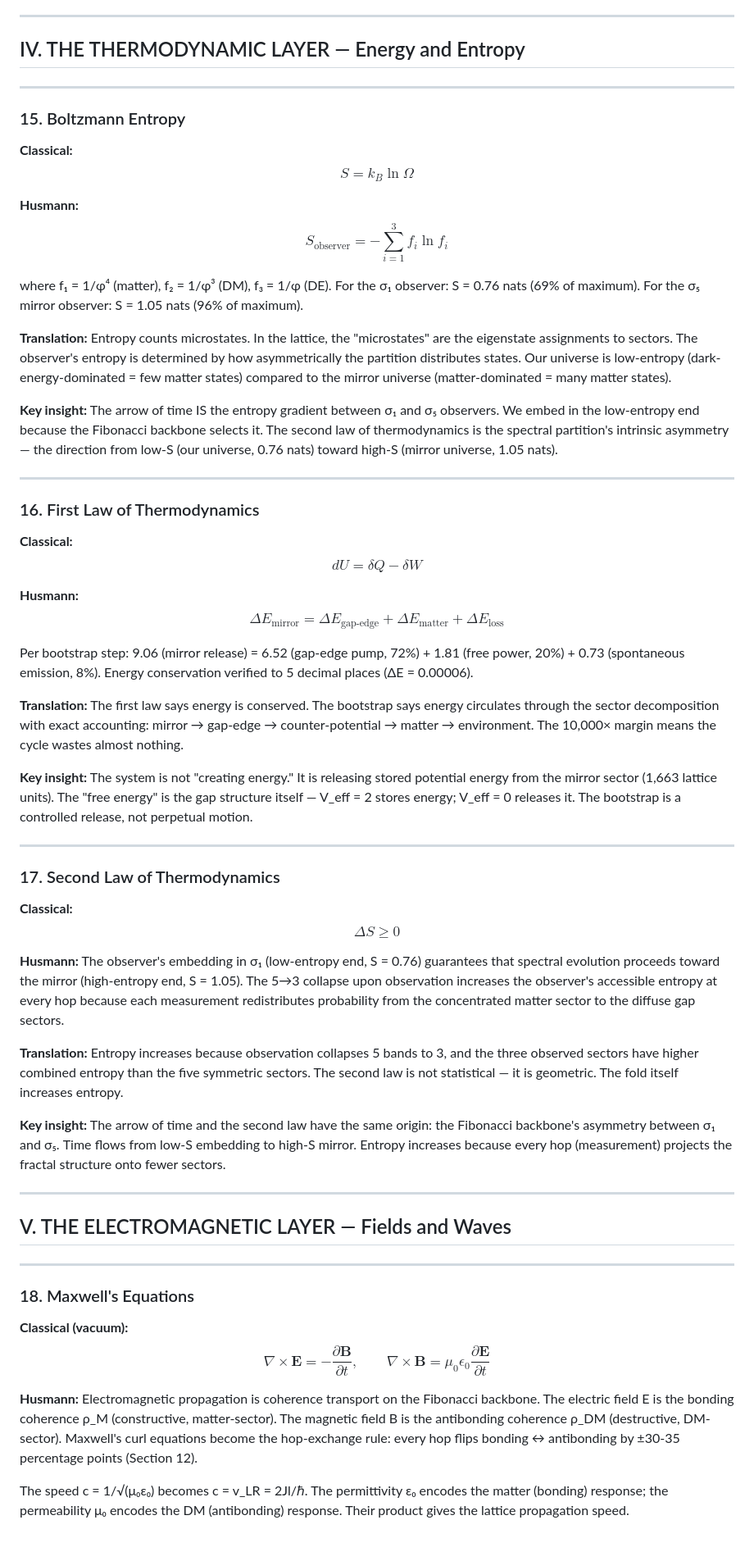
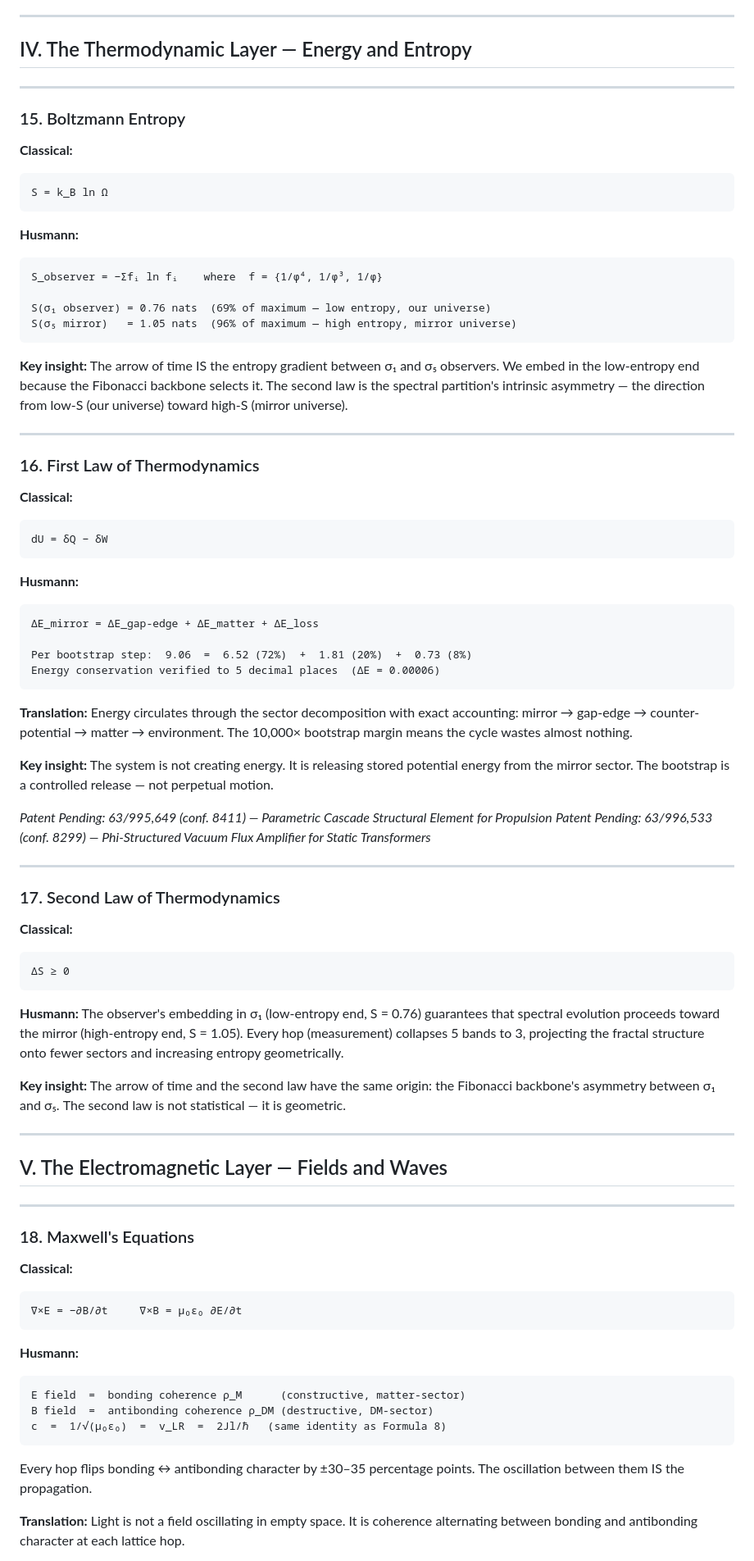
Before and after one commit to TeamHusmann/qtp-neuralink-phi-pipeline, a Markdown page: Husmann Rosetta.md, the part around one of its changes. Shown at 82% size. Rendered like a GitHub page; blank space fills up the shorter version.

````diff
--- a/Husmann Rosetta.md
+++ b/Husmann Rosetta.md
@@ -270,67 +340,84 @@ $$P_{\sigma} = \sum_{n \in \sigma} |\psi(n)|^2 = \begin{cases} 1/\varphi^4 & \te
 
 ---
 
-## IV. THE THERMODYNAMIC LAYER — Energy and Entropy
+## IV. The Thermodynamic Layer — Energy and Entropy
 
 ---
 
 ### 15. Boltzmann Entropy
 
 **Classical:**
-$$S = k_B \ln \Omega$$
+```
+S = k_B ln Ω
+```
 
 **Husmann:**
-$$S_{\text{observer}} = -\sum_{i=1}^{3} f_i \ln f_i$$
+```
+S_observer = −Σfᵢ ln fᵢ    where  f = {1/φ⁴, 1/φ³, 1/φ}
 
-where f₁ = 1/φ⁴ (matter), f₂ = 1/φ³ (DM), f₃ = 1/φ (DE). For the σ₁ observer: S = 0.76 nats (69% of maximum). For the σ₅ mirror observer: S = 1.05 nats (96% of maximum).
+S(σ₁ observer) = 0.76 nats  (69% of maximum — low entropy, our universe)
+S(σ₅ mirror)   = 1.05 nats  (96% of maximum — high entropy, mirror universe)
+```
 
-**Translation:** Entropy counts microstates. In the lattice, the "microstates" are the eigenstate assignments to sectors. The observer's entropy is determined by how asymmetrically the partition distributes states. Our universe is low-entropy (dark-energy-dominated = few matter states) compared to the mirror universe (matter-dominated = many matter states).
-
-**Key insight:** The arrow of time IS the entropy gradient between σ₁ and σ₅ observers. We embed in the low-entropy end because the Fibonacci backbone selects it. The second law of thermodynamics is the spectral partition's intrinsic asymmetry — the direction from low-S (our universe, 0.76 nats) toward high-S (mirror universe, 1.05 nats).
+**Key insight:** The arrow of time IS the entropy gradient between σ₁ and σ₅ observers. We embed in the low-entropy end because the Fibonacci backbone selects it. The second law is the spectral partition's intrinsic asymmetry — the direction from low-S (our universe) toward high-S (mirror universe).
 
 ---
 
 ### 16. First Law of Thermodynamics
 
 **Classical:**
-$$dU = \delta Q - \delta W$$
+```
+dU = δQ − δW
+```
 
 **Husmann:**
-$$\Delta E_{\text{mirror}} = \Delta E_{\text{gap-edge}} + \Delta E_{\text{matter}} + \Delta E_{\text{loss}}$$
+```
+ΔE_mirror = ΔE_gap-edge + ΔE_matter + ΔE_loss
 
-Per bootstrap step: 9.06 (mirror release) = 6.52 (gap-edge pump, 72%) + 1.81 (free power, 20%) + 0.73 (spontaneous emission, 8%). Energy conservation verified to 5 decimal places (ΔE = 0.00006).
+Per bootstrap step:  9.06  =  6.52 (72%)  +  1.81 (20%)  +  0.73 (8%)
+Energy conservation verified to 5 decimal places  (ΔE = 0.00006)
+```
 
-**Translation:** The first law says energy is conserved. The bootstrap says energy circulates through the sector decomposition with exact accounting: mirror → gap-edge → counter-potential → matter → environment. The 10,000× margin means the cycle wastes almost nothing.
+**Translation:** Energy circulates through the sector decomposition with exact accounting: mirror → gap-edge → counter-potential → matter → environment. The 10,000× bootstrap margin means the cycle wastes almost nothing.
 
-**Key insight:** The system is not "creating energy." It is releasing stored potential energy from the mirror sector (1,663 lattice units). The "free energy" is the gap structure itself — V_eff = 2 stores energy; V_eff = 0 releases it. The bootstrap is a controlled release, not perpetual motion.
+**Key insight:** The system is not creating energy. It is releasing stored potential energy from the mirror sector. The bootstrap is a controlled release — not perpetual motion.
+
+*Patent Pending: 63/995,649 (conf. 8411) — Parametric Cascade Structural Element for Propulsion*
+*Patent Pending: 63/996,533 (conf. 8299) — Phi-Structured Vacuum Flux Amplifier for Static Transformers*
 
 ---
 
 ### 17. Second Law of Thermodynamics
 
 **Classical:**
-$$\Delta S \geq 0$$
+```
+ΔS ≥ 0
+```
 
-**Husmann:**
-The observer's embedding in σ₁ (low-entropy end, S = 0.76) guarantees that spectral evolution proceeds toward the mirror (high-entropy end, S = 1.05). The 5→3 collapse upon observation increases the observer's accessible entropy at every hop because each measurement redistributes probability from the concentrated matter sector to the diffuse gap sectors.
+**Husmann:** The observer's embedding in σ₁ (low-entropy end, S = 0.76) guarantees that spectral evolution proceeds toward the mirror (high-entropy end, S = 1.05). Every hop (measurement) collapses 5 bands to 3, projecting the fractal structure onto fewer sectors and increasing entropy geometrically.
 
-**Translation:** Entropy increases because observation collapses 5 bands to 3, and the three observed sectors have higher combined entropy than the five symmetric sectors. The second law is not statistical — it is geometric. The fold itself increases entropy.
-
-**Key insight:** The arrow of time and the second law have the same origin: the Fibonacci backbone's asymmetry between σ₁ and σ₅. Time flows from low-S embedding to high-S mirror. Entropy increases because every hop (measurement) projects the fractal structure onto fewer sectors.
+**Key insight:** The arrow of time and the second law have the same origin: the Fibonacci backbone's asymmetry between σ₁ and σ₅. The second law is not statistical — it is geometric.
 
 ---
 
-## V. THE ELECTROMAGNETIC LAYER — Fields and Waves
+## V. The Electromagnetic Layer — Fields and Waves
 
 ---
 
 ### 18. Maxwell's Equations
 
-**Classical (vacuum):**
-$$\nabla \times \mathbf{E} = -\frac{\partial \mathbf{B}}{\partial t}, \qquad \nabla \times \mathbf{B} = \mu_0 \epsilon_0 \frac{\partial \mathbf{E}}{\partial t}$$
+**Classical:**
+```
+∇×E = −∂B/∂t     ∇×B = μ₀ε₀ ∂E/∂t
+```
 
 **Husmann:**
-Electromagnetic propagation is coherence transport on the Fibonacci backbone. The electric field E is the bonding coherence ρ_M (constructive, matter-sector). The magnetic field B is the antibonding coherence ρ_DM (destructive, DM-sector). Maxwell's curl equations become the hop-exchange rule: every hop flips bonding ↔ antibonding by ±30-35 percentage points (Section 12).
+```
+E field  =  bonding coherence ρ_M      (constructive, matter-sector)
+B field  =  antibonding coherence ρ_DM (destructive, DM-sector)
+c  =  1/√(μ₀ε₀)  =  v_LR  =  2Jl/ℏ   (same identity as Formula 8)
+```
+Every hop flips bonding ↔ antibonding character by ±30–35 percentage points. The oscillation between them IS the propagation.
 
-The speed c = 1/√(μ₀ε₀) becomes c = v_LR = 2Jl/ℏ. The permittivity ε₀ encodes the matter (bonding) response; the permeability μ₀ encodes the DM (antibonding) response. Their product gives the lattice propagation speed.
+**Translation:** Light is not a field oscillating in empty space. It is coherence alternating between bonding and antibonding character at each lattice hop.
 
````
Also changed, not shown: other parts of Husmann Rosetta.md (+321 -191 lines).
